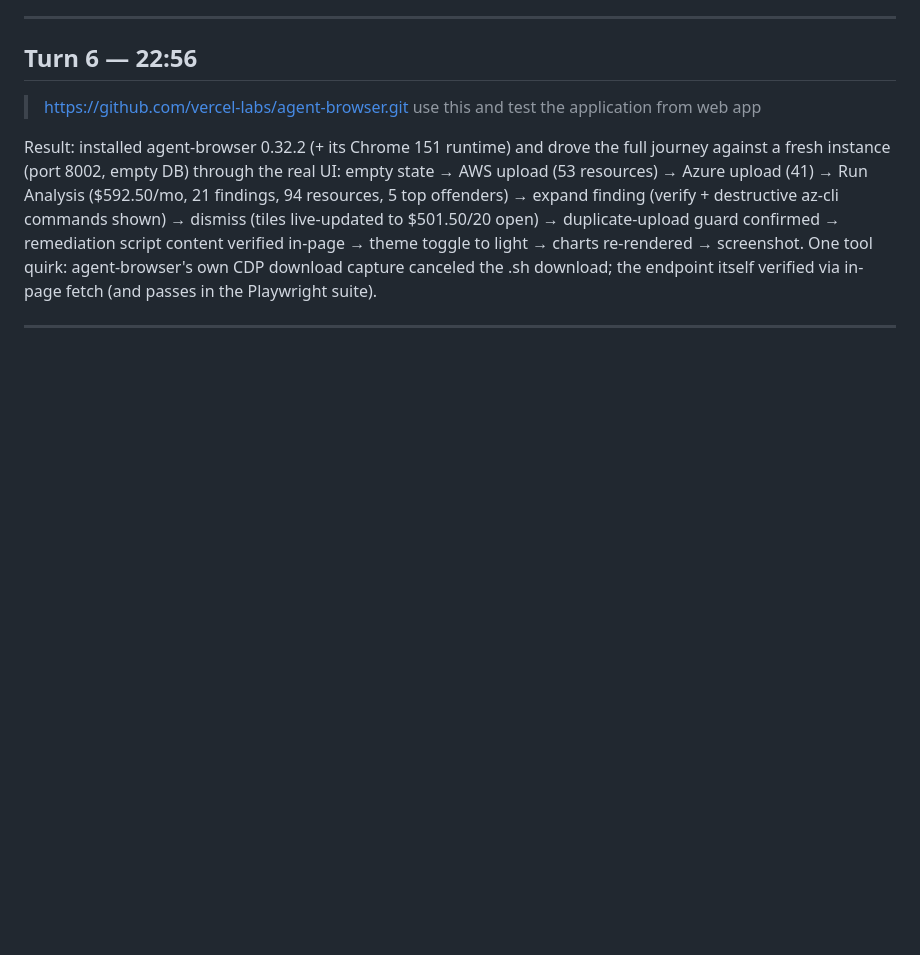
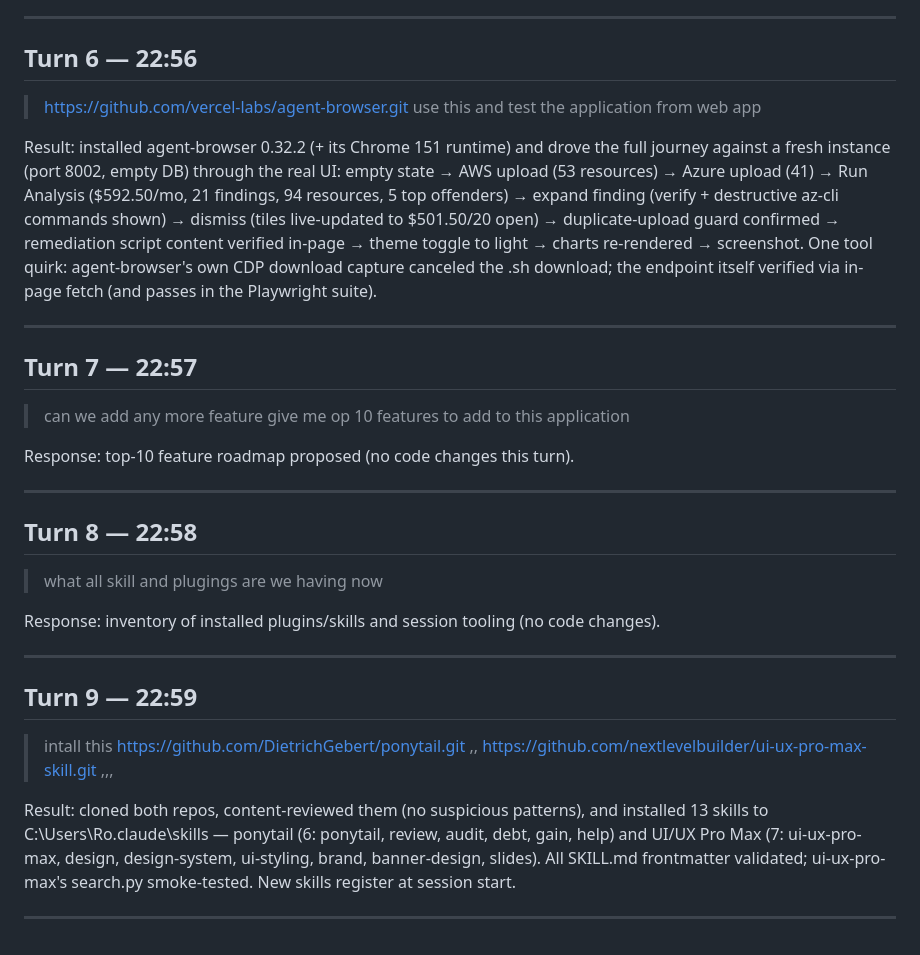
Before and after one commit to Ro15/vibecoding, a Markdown page: prompts.md, the part around the change. Rendered like a GitHub page; blank space fills up the shorter version.

Commit message:
docs: log skill installations in audit log
Co-Authored-By: Claude Fable 5 <noreply@anthropic.com>

```diff
--- a/prompts.md
+++ b/prompts.md
@@ -68,3 +68,31 @@ One tool quirk: agent-browser's own CDP download capture canceled the .sh downlo
 the endpoint itself verified via in-page fetch (and passes in the Playwright suite).
 
 ---
+
+## Turn 7 — 22:57
+
+> can we add any more feature give me op 10 features to add to this application
+
+Response: top-10 feature roadmap proposed (no code changes this turn).
+
+---
+
+## Turn 8 — 22:58
+
+> what all skill and plugings are we having now
+
+Response: inventory of installed plugins/skills and session tooling (no code changes).
+
+---
+
+## Turn 9 — 22:59
+
+> intall this https://github.com/DietrichGebert/ponytail.git ,, https://github.com/nextlevelbuilder/ui-ux-pro-max-skill.git ,,,
+
+Result: cloned both repos, content-reviewed them (no suspicious patterns), and
+installed 13 skills to C:\Users\Ro\.claude\skills — ponytail (6: ponytail, review,
+audit, debt, gain, help) and UI/UX Pro Max (7: ui-ux-pro-max, design, design-system,
+ui-styling, brand, banner-design, slides). All SKILL.md frontmatter validated;
+ui-ux-pro-max's search.py smoke-tested. New skills register at session start.
+
+---
```
